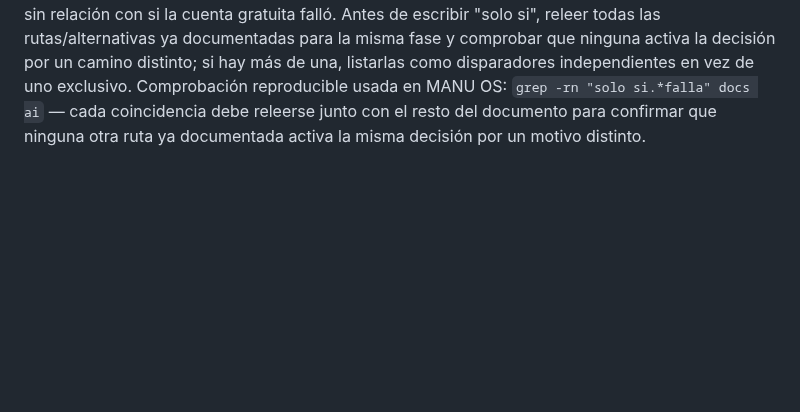
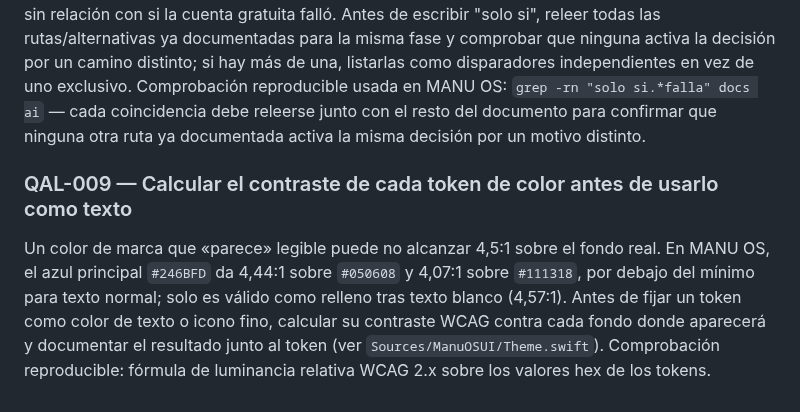
Before and after one commit to elpiernitas/manu-os, a Markdown page: ai/QA_LESSONS.md, the part around the change. Rendered like a GitHub page; blank space fills up the shorter version.

Commit message:
docs: record QA lesson on computing token contrast
Co-Authored-By: Claude Opus 5.5 <noreply@anthropic.com>
Claude-Session: https://claude.ai/code/session_01CYsoEtahmeCRxwMjERPd7z

```diff
--- a/ai/QA_LESSONS.md
+++ b/ai/QA_LESSONS.md
@@ -44,3 +44,7 @@ Comprobación reproducible usada en MANU OS (heurística, no infalible — un gr
 ### QAL-008 — Un disparador condicional en un documento puede contradecir una ruta ya listada en otro
 
 Al describir una decisión pendiente (D-03, D-04B...) con "solo se activa si X falla", comprobar primero si el propio documento (u otro relacionado) ya lista una ruta alternativa que activa esa misma decisión por un motivo distinto e independiente de X. "Solo si falla la cuenta gratuita" y "TestFlight es una ruta real" no pueden coexistir si TestFlight exige esa misma decisión por sí sola, sin relación con si la cuenta gratuita falló. Antes de escribir "solo si", releer todas las rutas/alternativas ya documentadas para la misma fase y comprobar que ninguna activa la decisión por un camino distinto; si hay más de una, listarlas como disparadores independientes en vez de uno exclusivo. Comprobación reproducible usada en MANU OS: `grep -rn "solo si.*falla" docs ai` — cada coincidencia debe releerse junto con el resto del documento para confirmar que ninguna otra ruta ya documentada activa la misma decisión por un motivo distinto.
+
+### QAL-009 — Calcular el contraste de cada token de color antes de usarlo como texto
+
+Un color de marca que «parece» legible puede no alcanzar 4,5:1 sobre el fondo real. En MANU OS, el azul principal `#246BFD` da 4,44:1 sobre `#050608` y 4,07:1 sobre `#111318`, por debajo del mínimo para texto normal; solo es válido como relleno tras texto blanco (4,57:1). Antes de fijar un token como color de texto o icono fino, calcular su contraste WCAG contra cada fondo donde aparecerá y documentar el resultado junto al token (ver `Sources/ManuOSUI/Theme.swift`). Comprobación reproducible: fórmula de luminancia relativa WCAG 2.x sobre los valores hex de los tokens.
```
